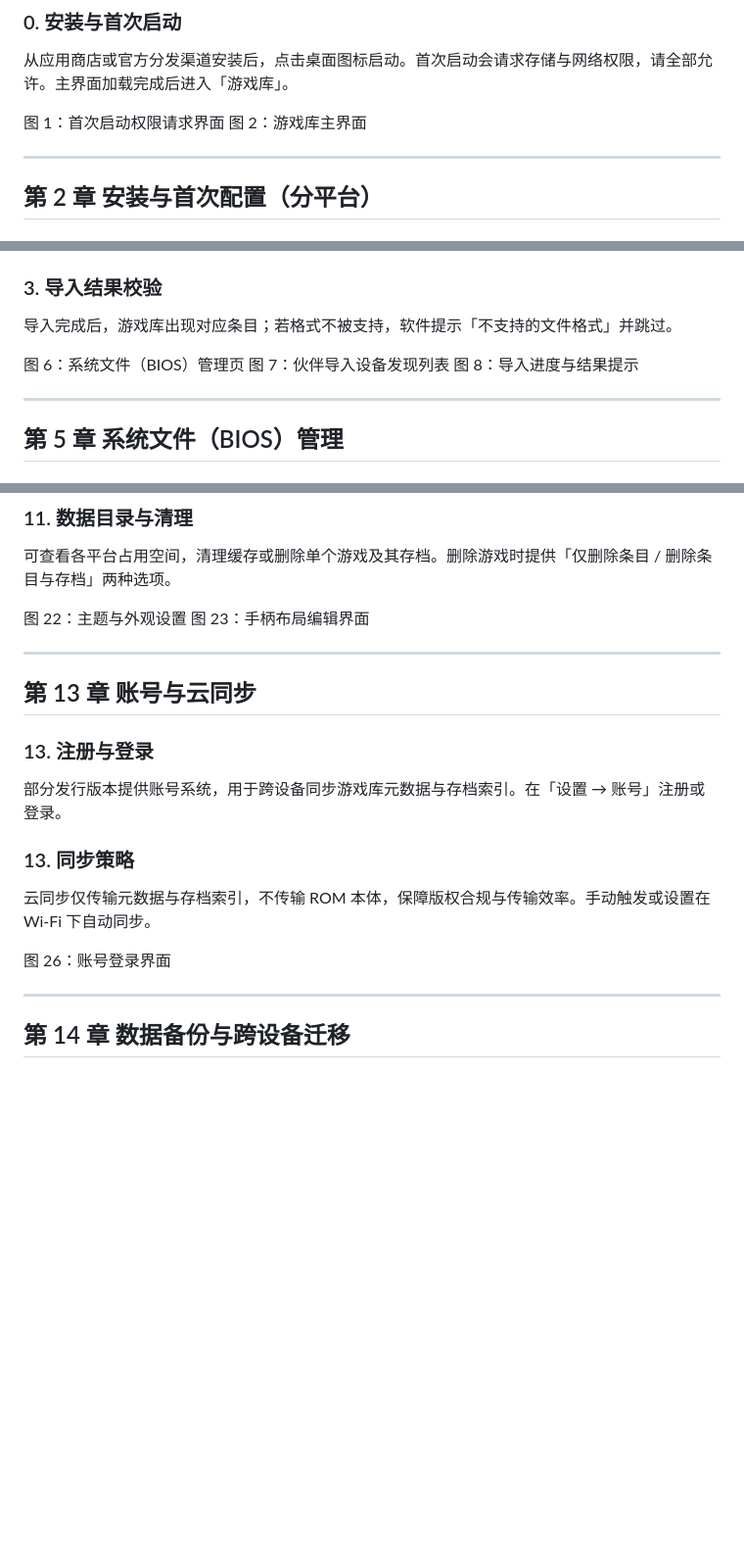
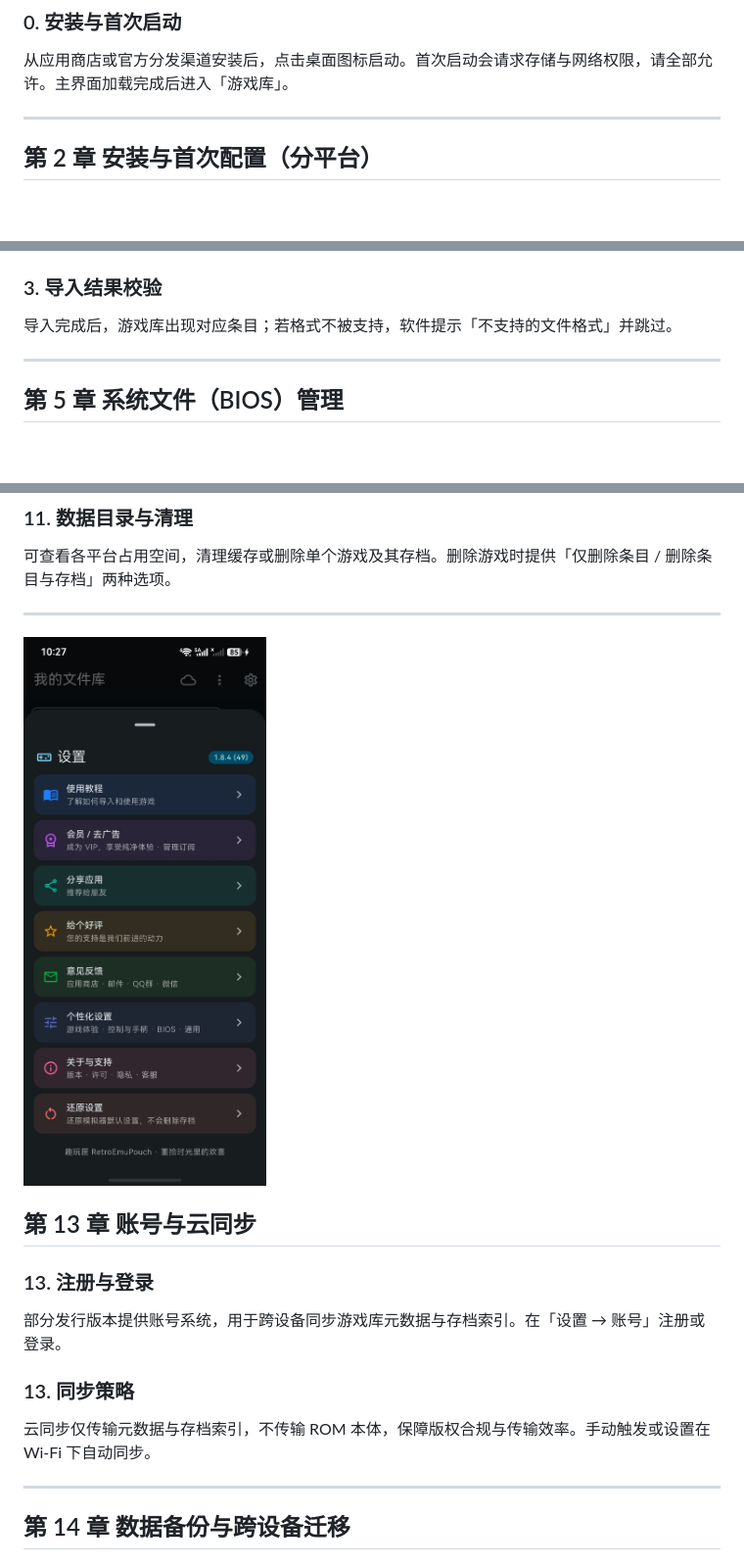
Before and after one commit to chihinglau/RetroEmuPouch, a Markdown page: docs/soft-copyright/02_用户操作手册.md, 3 parts joined by grey strips. Shown at 98% size. GitHub-like rendering; pictures changed too: docs/soft-copyright/assets/settings.jpeg (added); blank space fills up the shorter version.

```diff
--- a/docs/soft-copyright/02_用户操作手册.md
+++ b/docs/soft-copyright/02_用户操作手册.md
@@ -36,8 +36,6 @@
 ### 0. 安装与首次启动
 从应用商店或官方分发渠道安装后，点击桌面图标启动。首次启动会请求存储与网络权限，请全部允许。主界面加载完成后进入「游戏库」。
 
-图 1：首次启动权限请求界面
-图 2：游戏库主界面
 
 ---
 
@@ -104,9 +103,6 @@
 ### 3. 导入结果校验
 导入完成后，游戏库出现对应条目；若格式不被支持，软件提示「不支持的文件格式」并跳过。
 
-图 6：系统文件（BIOS）管理页
-图 7：伙伴导入设备发现列表
-图 8：导入进度与结果提示
 
 ---
 
@@ -258,10 +245,10 @@
 ### 11. 数据目录与清理
 可查看各平台占用空间，清理缓存或删除单个游戏及其存档。删除游戏时提供「仅删除条目 / 删除条目与存档」两种选项。
 
-图 22：主题与外观设置
-图 23：手柄布局编辑界面
 
 ---
+
+![图 5：设置中心主面板（真机截图）](assets/settings.jpeg)
 
 ## 第 13 章 账号与云同步
 
@@ -271,7 +258,6 @@
 ### 13. 同步策略
 云同步仅传输元数据与存档索引，不传输 ROM 本体，保障版权合规与传输效率。手动触发或设置在 Wi-Fi 下自动同步。
 
-图 26：账号登录界面
 
 ---
 
```
Also changed, not shown: other parts of docs/soft-copyright/02_用户操作手册.md (+8 -23 lines), docs/soft-copyright/00_材料清单与说明.md (+19 -6 lines), docs/soft-copyright/assets/about.jpeg (added), docs/soft-copyright/assets/personalize.jpeg (added), docs/soft-copyright/assets/personalize2.jpeg (added), docs/soft-copyright/assets/tutorial.jpeg (added), 5 other files.
